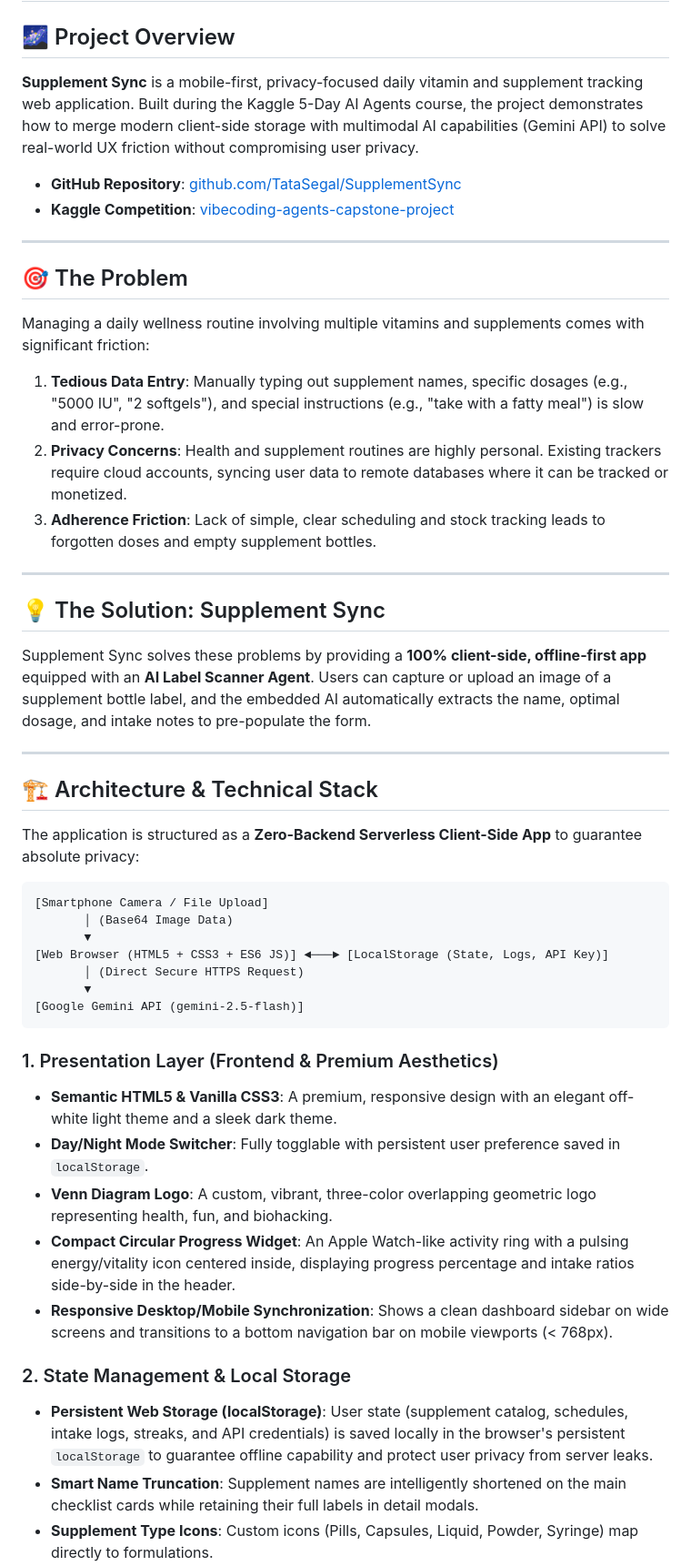
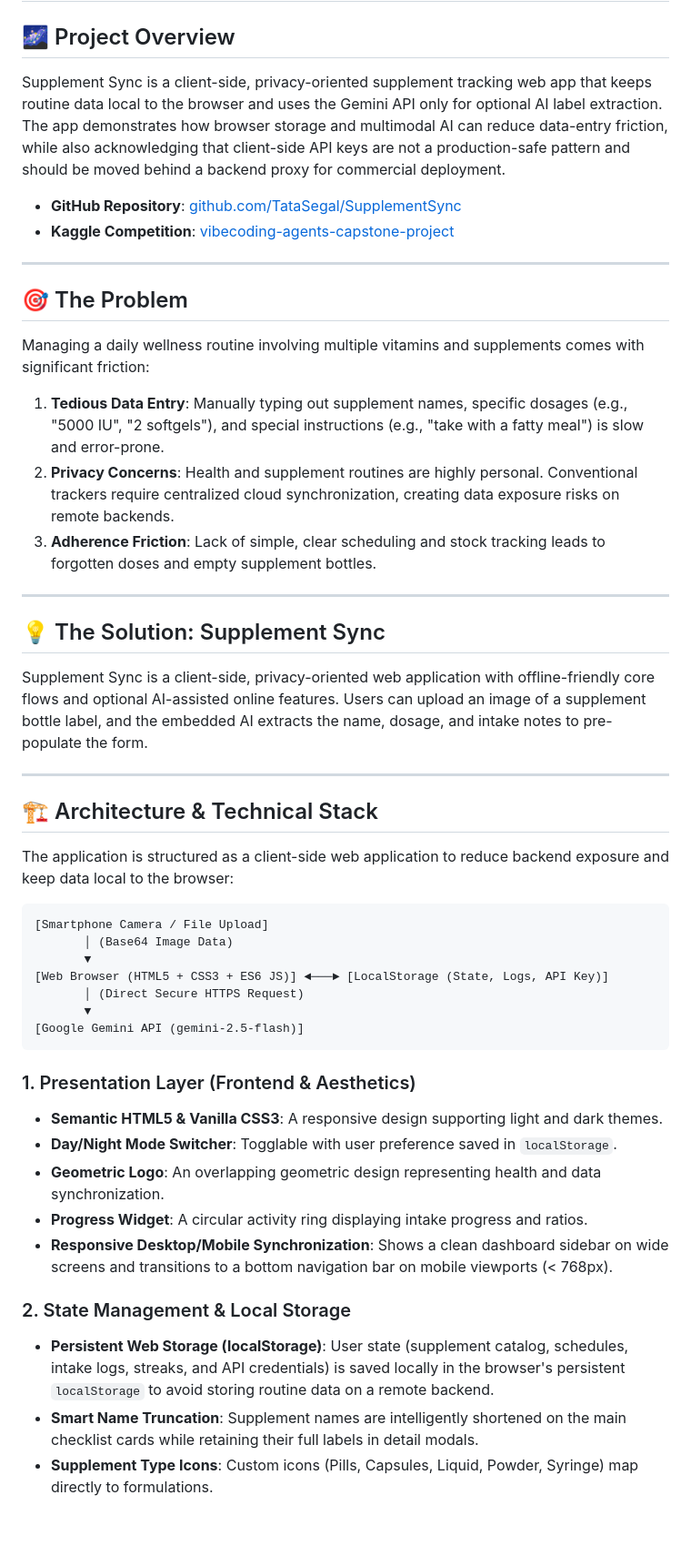
Before and after one commit to TataSegal/SupplementSync, a Markdown page: kaggle_writeup.md, the part around one of its changes. Shown at 91% size. Drawn GitHub-style; blank space fills up the shorter version.

Commit message:
docs: revise writeup for academic rigor and technical security accuracy per critique

````diff
--- a/kaggle_writeup.md
+++ b/kaggle_writeup.md
@@ -1,7 +1,7 @@
 # Kaggle Writeup: Supplement Sync
 
 ## 🌌 Project Overview
-**Supplement Sync** is a mobile-first, privacy-focused daily vitamin and supplement tracking web application. Built during the Kaggle 5-Day AI Agents course, the project demonstrates how to merge modern client-side storage with multimodal AI capabilities (Gemini API) to solve real-world UX friction without compromising user privacy.
+Supplement Sync is a client-side, privacy-oriented supplement tracking web app that keeps routine data local to the browser and uses the Gemini API only for optional AI label extraction. The app demonstrates how browser storage and multimodal AI can reduce data-entry friction, while also acknowledging that client-side API keys are not a production-safe pattern and should be moved behind a backend proxy for commercial deployment.
 
 *   **GitHub Repository**: [github.com/TataSegal/SupplementSync](https://github.com/TataSegal/SupplementSync)
 *   **Kaggle Competition**: [vibecoding-agents-capstone-project](https://www.kaggle.com/competitions/vibecoding-agents-capstone-project)
@@ -11,19 +11,18 @@
 ## 🎯 The Problem
 Managing a daily wellness routine involving multiple vitamins and supplements comes with significant friction:
 1.  **Tedious Data Entry**: Manually typing out supplement names, specific dosages (e.g., "5000 IU", "2 softgels"), and special instructions (e.g., "take with a fatty meal") is slow and error-prone.
-2.  **Privacy Concerns**: Health and supplement routines are highly personal. Existing trackers require cloud accounts, syncing user data to remote databases where it can be tracked or monetized.
+2.  **Privacy Concerns**: Health and supplement routines are highly personal. Conventional trackers require centralized cloud synchronization, creating data exposure risks on remote backends.
 3.  **Adherence Friction**: Lack of simple, clear scheduling and stock tracking leads to forgotten doses and empty supplement bottles.
 
 ---
 
 ## 💡 The Solution: Supplement Sync
-Supplement Sync solves these problems by providing a **100% client-side, offline-first app** equipped with an **AI Label Scanner Agent**. Users can capture or upload an image of a supplement bottle label, and the embedded AI automatically extracts the name, optimal dosage, and intake notes to pre-populate the form.
+Supplement Sync is a client-side, privacy-oriented web application with offline-friendly core flows and optional AI-assisted online features. Users can upload an image of a supplement bottle label, and the embedded AI extracts the name, dosage, and intake notes to pre-populate the form.
 
 ---
 
 ## 🏗️ Architecture & Technical Stack
-
-The application is structured as a **Zero-Backend Serverless Client-Side App** to guarantee absolute privacy:
+The application is structured as a client-side web application to reduce backend exposure and keep data local to the browser:
 
 ```
 [Smartphone Camera / File Upload]
@@ -35,15 +34,15 @@ The application is structured as a **Zero-Backend Serverless Client-Side App** t
 [Google Gemini API (gemini-2.5-flash)]
 ```
 
-### 1. Presentation Layer (Frontend & Premium Aesthetics)
-*   **Semantic HTML5 & Vanilla CSS3**: A premium, responsive design with an elegant off-white light theme and a sleek dark theme.
-*   **Day/Night Mode Switcher**: Fully togglable with persistent user preference saved in `localStorage`.
-*   **Venn Diagram Logo**: A custom, vibrant, three-color overlapping geometric logo representing health, fun, and biohacking.
-*   **Compact Circular Progress Widget**: An Apple Watch-like activity ring with a pulsing energy/vitality icon centered inside, displaying progress percentage and intake ratios side-by-side in the header.
+### 1. Presentation Layer (Frontend & Aesthetics)
+*   **Semantic HTML5 & Vanilla CSS3**: A responsive design supporting light and dark themes.
+*   **Day/Night Mode Switcher**: Togglable with user preference saved in `localStorage`.
+*   **Geometric Logo**: An overlapping geometric design representing health and data synchronization.
+*   **Progress Widget**: A circular activity ring displaying intake progress and ratios.
 *   **Responsive Desktop/Mobile Synchronization**: Shows a clean dashboard sidebar on wide screens and transitions to a bottom navigation bar on mobile viewports (< 768px).
 
 ### 2. State Management & Local Storage
-*   **Persistent Web Storage (localStorage)**: User state (supplement catalog, schedules, intake logs, streaks, and API credentials) is saved locally in the browser's persistent `localStorage` to guarantee offline capability and protect user privacy from server leaks.
+*   **Persistent Web Storage (localStorage)**: User state (supplement catalog, schedules, intake logs, streaks, and API credentials) is saved locally in the browser's persistent `localStorage` to avoid storing routine data on a remote backend.
 *   **Smart Name Truncation**: Supplement names are intelligently shortened on the main checklist cards while retaining their full labels in detail modals.
 *   **Supplement Type Icons**: Custom icons (Pills, Capsules, Liquid, Powder, Syringe) map directly to formulations.
 
````
Also changed, not shown: other parts of kaggle_writeup.md (+4 -4 lines).
